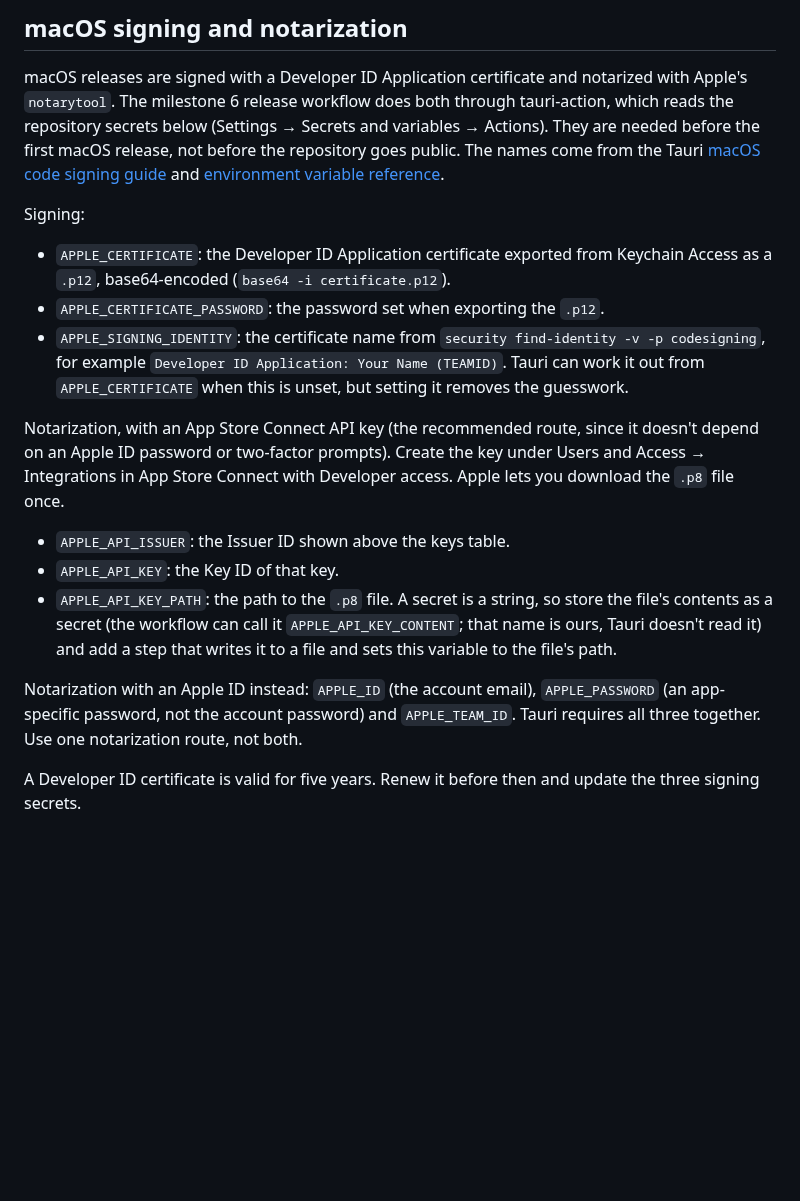
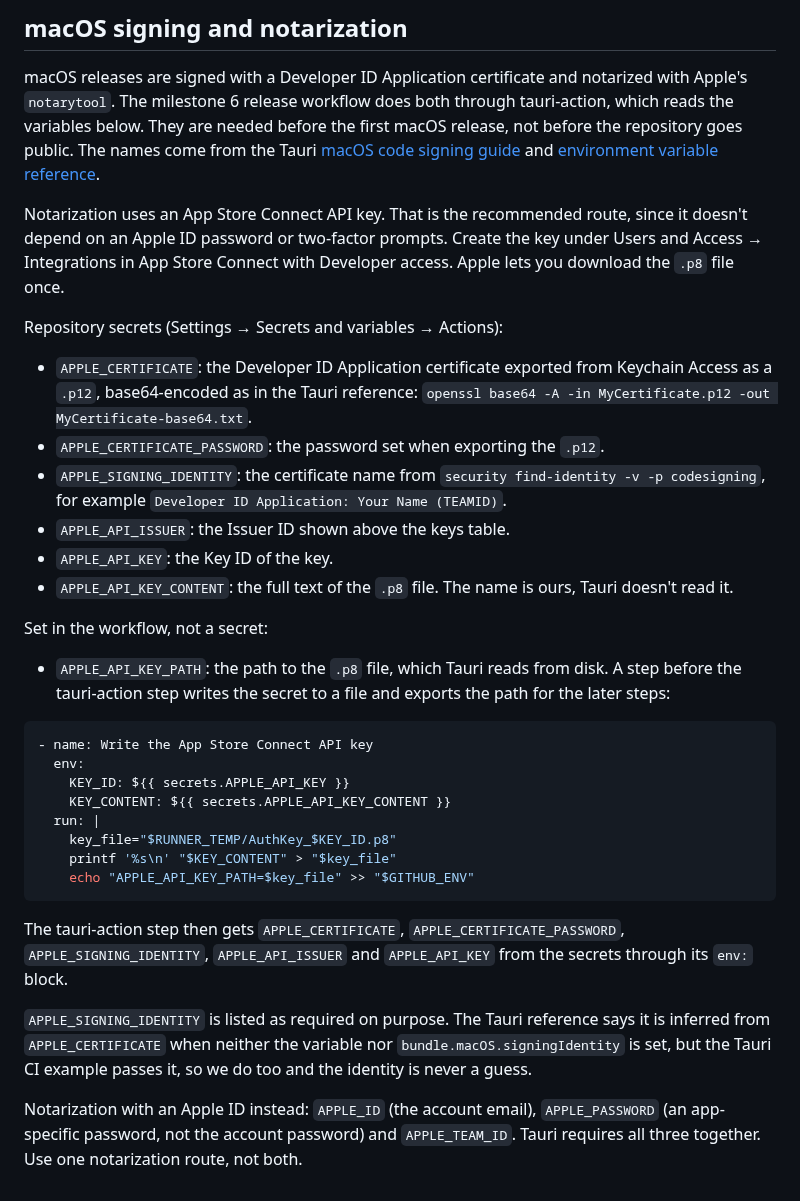
Before and after one commit to Roboroads/repeat-that, a Markdown page: docs/MAINTAINING.md, the part around the change. Rendered like a GitHub page; blank space fills up the shorter version.

Commit message:
docs: separate macOS secrets from workflow env and cite the signing identity wording

````diff
--- a/docs/MAINTAINING.md
+++ b/docs/MAINTAINING.md
@@ -52,29 +52,46 @@ release PR to trigger CI.
 ## macOS signing and notarization
 
 macOS releases are signed with a Developer ID Application certificate and notarized with Apple's `notarytool`. The
-milestone 6 release workflow does both through tauri-action, which reads the repository secrets below (Settings →
-Secrets and variables → Actions). They are needed before the first macOS release, not before the repository goes
-public. The names come from the Tauri [macOS code signing guide](https://v2.tauri.app/distribute/sign/macos/) and
+milestone 6 release workflow does both through tauri-action, which reads the variables below. They are needed before the
+first macOS release, not before the repository goes public. The names come from the Tauri
+[macOS code signing guide](https://v2.tauri.app/distribute/sign/macos/) and
 [environment variable reference](https://v2.tauri.app/reference/environment-variables/).
 
-Signing:
+Notarization uses an App Store Connect API key. That is the recommended route, since it doesn't depend on an Apple ID
+password or two-factor prompts. Create the key under Users and Access → Integrations in App Store Connect with Developer
+access. Apple lets you download the `.p8` file once.
+
+Repository secrets (Settings → Secrets and variables → Actions):
 - `APPLE_CERTIFICATE`: the Developer ID Application certificate exported from Keychain Access as a `.p12`,
-  base64-encoded (`base64 -i certificate.p12`).
+  base64-encoded as in the Tauri reference: `openssl base64 -A -in MyCertificate.p12 -out MyCertificate-base64.txt`.
 - `APPLE_CERTIFICATE_PASSWORD`: the password set when exporting the `.p12`.
 - `APPLE_SIGNING_IDENTITY`: the certificate name from `security find-identity -v -p codesigning`, for example
-  `Developer ID Application: Your Name (TEAMID)`. Tauri can work it out from `APPLE_CERTIFICATE` when this is unset, but
-  setting it removes the guesswork.
+  `Developer ID Application: Your Name (TEAMID)`.
+- `APPLE_API_ISSUER`: the Issuer ID shown above the keys table.
+- `APPLE_API_KEY`: the Key ID of the key.
+- `APPLE_API_KEY_CONTENT`: the full text of the `.p8` file. The name is ours, Tauri doesn't read it.
 
-Notarization, with an App Store Connect API key (the recommended route, since it doesn't depend on an Apple ID password
-or two-factor prompts). Create the key under Users and Access → Integrations in App Store Connect with Developer access.
-Apple lets you download the `.p8` file once.
-- `APPLE_API_ISSUER`: the Issuer ID shown above the keys table.
-- `APPLE_API_KEY`: the Key ID of that key.
-- `APPLE_API_KEY_PATH`: the path to the `.p8` file. A secret is a string, so store the file's contents as a secret
-  (the workflow can call it `APPLE_API_KEY_CONTENT`; that name is ours, Tauri doesn't read it) and add a step that
-  writes it to a file and sets this variable to the file's path.
+Set in the workflow, not a secret:
+- `APPLE_API_KEY_PATH`: the path to the `.p8` file, which Tauri reads from disk. A step before the tauri-action step
+  writes the secret to a file and exports the path for the later steps:
+
+```yaml
+- name: Write the App Store Connect API key
+  env:
+    KEY_ID: ${{ secrets.APPLE_API_KEY }}
+    KEY_CONTENT: ${{ secrets.APPLE_API_KEY_CONTENT }}
+  run: |
+    key_file="$RUNNER_TEMP/AuthKey_$KEY_ID.p8"
+    printf '%s\n' "$KEY_CONTENT" > "$key_file"
+    echo "APPLE_API_KEY_PATH=$key_file" >> "$GITHUB_ENV"
+```
+
+The tauri-action step then gets `APPLE_CERTIFICATE`, `APPLE_CERTIFICATE_PASSWORD`, `APPLE_SIGNING_IDENTITY`,
+`APPLE_API_ISSUER` and `APPLE_API_KEY` from the secrets through its `env:` block.
+
+`APPLE_SIGNING_IDENTITY` is listed as required on purpose. The Tauri reference says it is inferred from
+`APPLE_CERTIFICATE` when neither the variable nor `bundle.macOS.signingIdentity` is set, but the Tauri CI example passes
+it, so we do too and the identity is never a guess.
 
 Notarization with an Apple ID instead: `APPLE_ID` (the account email), `APPLE_PASSWORD` (an app-specific password, not
 the account password) and `APPLE_TEAM_ID`. Tauri requires all three together. Use one notarization route, not both.
-
-A Developer ID certificate is valid for five years. Renew it before then and update the three signing secrets.
````
